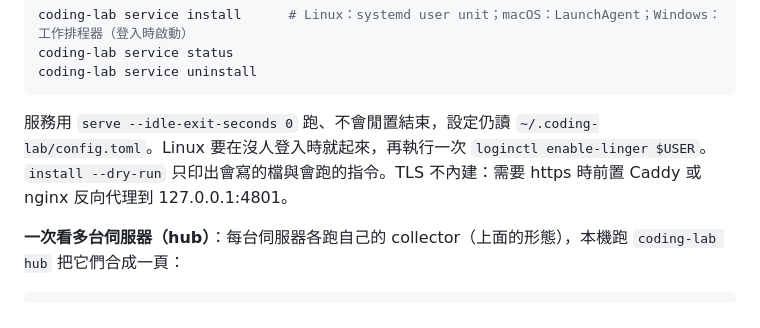
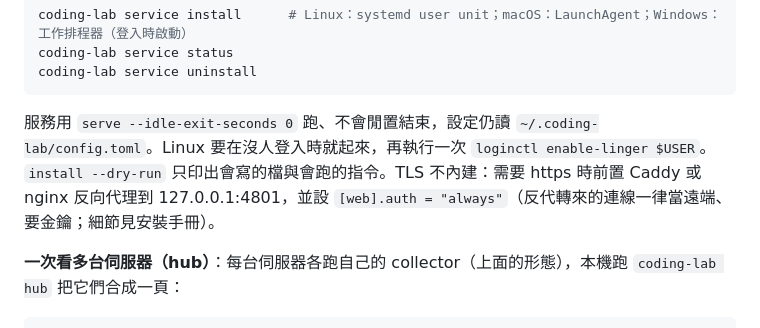
Before and after one commit to DuridMing/VibingTracker, a Markdown page: README.md, the part around the change. Rendered like a GitHub page.

Commit message:
手冊：架反向代理時要 auth = "always"、轉發標頭讓連線當成遠端、反代後登入限流共用額度、hub 不放在反代後面（S-8） refs #731
Co-Authored-By: Claude Opus 5.5 <noreply@anthropic.com>

````diff
--- a/README.md
+++ b/README.md
@@ -201,7 +201,7 @@ coding-lab service status
 coding-lab service uninstall
 ```
 
-服務用 `serve --idle-exit-seconds 0` 跑、不會閒置結束，設定仍讀 `~/.coding-lab/config.toml`。Linux 要在沒人登入時就起來，再執行一次 `loginctl enable-linger $USER`。`install --dry-run` 只印出會寫的檔與會跑的指令。TLS 不內建：需要 https 時前置 Caddy 或 nginx 反向代理到 127.0.0.1:4801。
+服務用 `serve --idle-exit-seconds 0` 跑、不會閒置結束，設定仍讀 `~/.coding-lab/config.toml`。Linux 要在沒人登入時就起來，再執行一次 `loginctl enable-linger $USER`。`install --dry-run` 只印出會寫的檔與會跑的指令。TLS 不內建：需要 https 時前置 Caddy 或 nginx 反向代理到 127.0.0.1:4801，並設 `[web].auth = "always"`（反代轉來的連線一律當遠端、要金鑰；細節見安裝手冊）。
 
 **一次看多台伺服器（hub）**：每台伺服器各跑自己的 collector（上面的形態），本機跑 `coding-lab hub` 把它們合成一頁：
 
````
Also changed, not shown: docs/install.md (+7 -0 lines).
